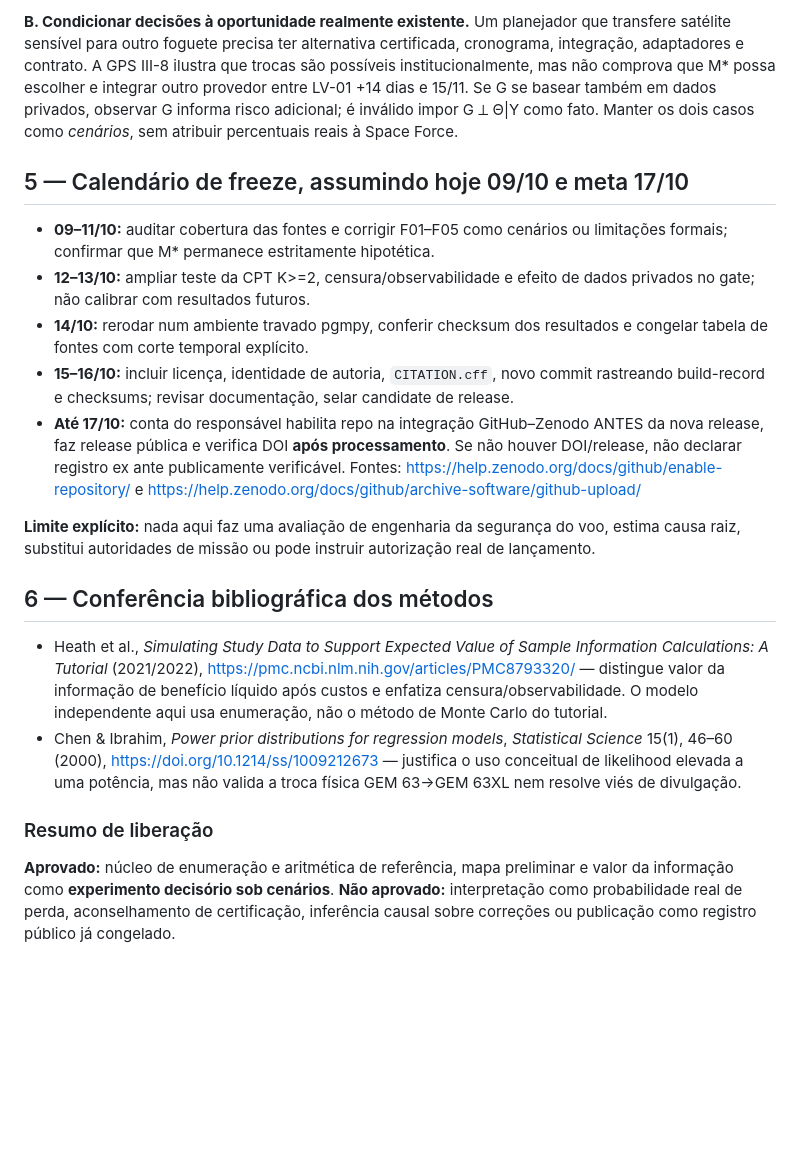
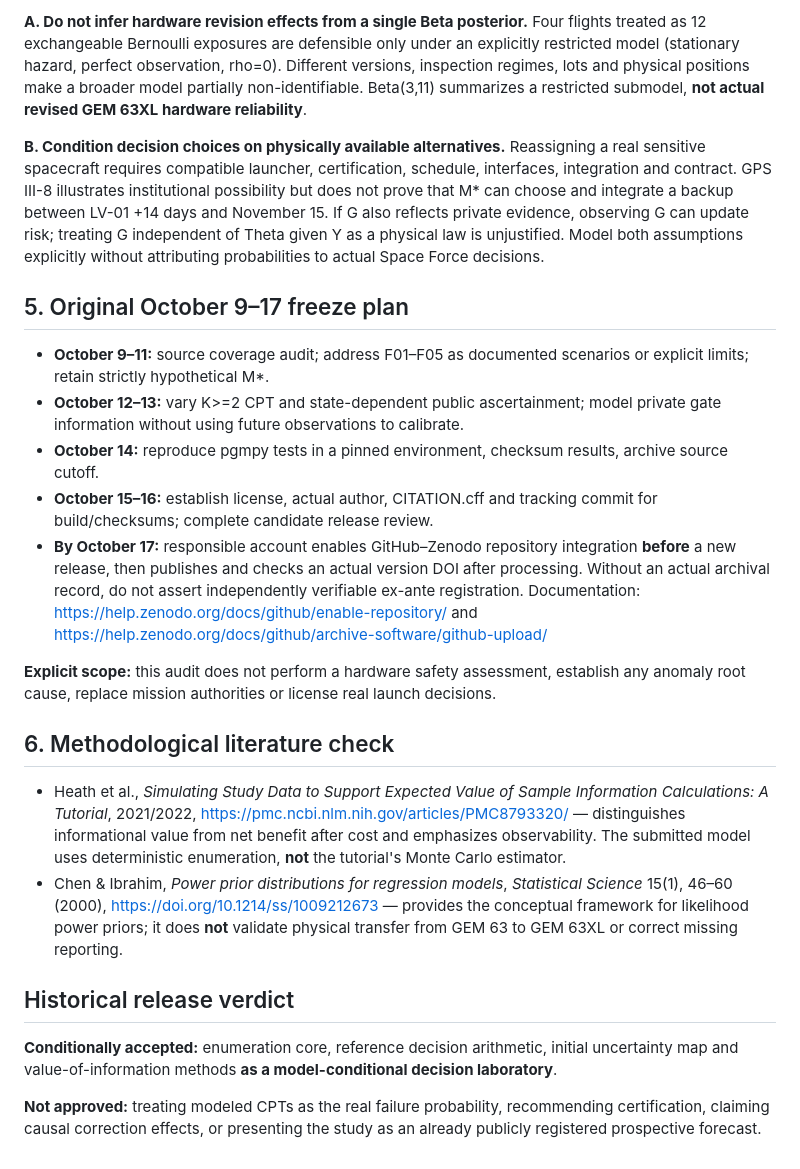
Before and after one commit to MedeiroszJoao/Project-Vulcan, a Markdown page: evidence/independent_audit/AUDITORIA_INDEPENDENTE.md, the part around one of its changes. Drawn GitHub-style; blank space fills up the shorter version.

Commit message:
docs: translate independent scientific audit without erasing dated findings

```diff
--- a/evidence/independent_audit/AUDITORIA_INDEPENDENTE.md
+++ b/evidence/independent_audit/AUDITORIA_INDEPENDENTE.md
@@ -65,21 +65,25 @@ O mapa de dois priors original em 3.111 pontos classifica 98 como 'aguardar com
 
-**B. Condicionar decisões à oportunidade realmente existente.** Um planejador que transfere satélite sensível para outro foguete precisa ter alternativa certificada, cronograma, integração, adaptadores e contrato. A GPS III-8 ilustra que trocas são possíveis institucionalmente, mas não comprova que M* possa escolher e integrar outro provedor entre LV-01 +14 dias e 15/11. Se G se basear também em dados privados, observar G informa risco adicional; é inválido impor G ⟂ Θ\|Y como fato. Manter os dois casos como *cenários*, sem atribuir percentuais reais à Space Force.
+**A. Do not infer hardware revision effects from a single Beta posterior.** Four flights treated as 12 exchangeable Bernoulli exposures are defensible only under an explicitly restricted model (stationary hazard, perfect observation, rho=0). Different versions, inspection regimes, lots and physical positions make a broader model partially non-identifiable. Beta(3,11) summarizes a restricted submodel, **not actual revised GEM 63XL hardware reliability**.
 
-## 5 — Calendário de freeze, assumindo hoje 09/10 e meta 17/10
+**B. Condition decision choices on physically available alternatives.** Reassigning a real sensitive spacecraft requires compatible launcher, certification, schedule, interfaces, integration and contract. GPS III-8 illustrates institutional possibility but does not prove that M* can choose and integrate a backup between LV-01 +14 days and November 15. If G also reflects private evidence, observing G can update risk; treating G independent of Theta given Y as a physical law is unjustified. Model both assumptions explicitly without attributing probabilities to actual Space Force decisions.
 
-- **09–11/10:** auditar cobertura das fontes e corrigir F01–F05 como cenários ou limitações formais; confirmar que M* permanece estritamente hipotética.
-- **12–13/10:** ampliar teste da CPT K>=2, censura/observabilidade e efeito de dados privados no gate; não calibrar com resultados futuros.
-- **14/10:** rerodar num ambiente travado pgmpy, conferir checksum dos resultados e congelar tabela de fontes com corte temporal explícito.
-- **15–16/10:** incluir licença, identidade de autoria, `CITATION.cff`, novo commit rastreando build-record e checksums; revisar documentação, selar candidate de release.
-- **Até 17/10:** conta do responsável habilita repo na integração GitHub–Zenodo ANTES da nova release, faz release pública e verifica DOI **após processamento**. Se não houver DOI/release, não declarar registro ex ante publicamente verificável. Fontes: https://help.zenodo.org/docs/github/enable-repository/ e https://help.zenodo.org/docs/github/archive-software/github-upload/
+## 5. Original October 9–17 freeze plan
 
-**Limite explícito:** nada aqui faz uma avaliação de engenharia da segurança do voo, estima causa raiz, substitui autoridades de missão ou pode instruir autorização real de lançamento.
+- **October 9–11:** source coverage audit; address F01–F05 as documented scenarios or explicit limits; retain strictly hypothetical M*.
+- **October 12–13:** vary K>=2 CPT and state-dependent public ascertainment; model private gate information without using future observations to calibrate.
+- **October 14:** reproduce pgmpy tests in a pinned environment, checksum results, archive source cutoff.
+- **October 15–16:** establish license, actual author, CITATION.cff and tracking commit for build/checksums; complete candidate release review.
+- **By October 17:** responsible account enables GitHub–Zenodo repository integration **before** a new release, then publishes and checks an actual version DOI after processing. Without an actual archival record, do not assert independently verifiable ex-ante registration. Documentation: https://help.zenodo.org/docs/github/enable-repository/ and https://help.zenodo.org/docs/github/archive-software/github-upload/
 
-## 6 — Conferência bibliográfica dos métodos
+**Explicit scope:** this audit does not perform a hardware safety assessment, establish any anomaly root cause, replace mission authorities or license real launch decisions.
 
-- Heath et al., *Simulating Study Data to Support Expected Value of Sample Information Calculations: A Tutorial* (2021/2022), https://pmc.ncbi.nlm.nih.gov/articles/PMC8793320/ — distingue valor da informação de benefício líquido após custos e enfatiza censura/observabilidade. O modelo independente aqui usa enumeração, não o método de Monte Carlo do tutorial.
-- Chen & Ibrahim, *Power prior distributions for regression models*, *Statistical Science* 15(1), 46–60 (2000), https://doi.org/10.1214/ss/1009212673 — justifica o uso conceitual de likelihood elevada a uma potência, mas não valida a troca física GEM 63→GEM 63XL nem resolve viés de divulgação.
+## 6. Methodological literature check
 
-### Resumo de liberação
+- Heath et al., *Simulating Study Data to Support Expected Value of Sample Information Calculations: A Tutorial*, 2021/2022, https://pmc.ncbi.nlm.nih.gov/articles/PMC8793320/ — distinguishes informational value from net benefit after cost and emphasizes observability. The submitted model uses deterministic enumeration, **not** the tutorial's Monte Carlo estimator.
+- Chen & Ibrahim, *Power prior distributions for regression models*, *Statistical Science* 15(1), 46–60 (2000), https://doi.org/10.1214/ss/1009212673 — provides the conceptual framework for likelihood power priors; it does **not** validate physical transfer from GEM 63 to GEM 63XL or correct missing reporting.
 
-**Aprovado:** núcleo de enumeração e aritmética de referência, mapa preliminar e valor da informação como **experimento decisório sob cenários**. **Não aprovado:** interpretação como probabilidade real de perda, aconselhamento de certificação, inferência causal sobre correções ou publicação como registro público já congelado.
+## Historical release verdict
+
+**Conditionally accepted:** enumeration core, reference decision arithmetic, initial uncertainty map and value-of-information methods **as a model-conditional decision laboratory**.
+
+**Not approved:** treating modeled CPTs as the real failure probability, recommending certification, claiming causal correction effects, or presenting the study as an already publicly registered prospective forecast.
```
Also changed, not shown: other parts of evidence/independent_audit/AUDITORIA_INDEPENDENTE.md (+50 -50 lines).
